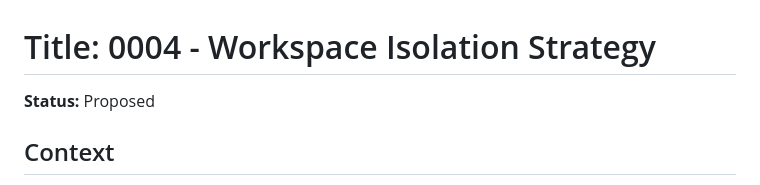
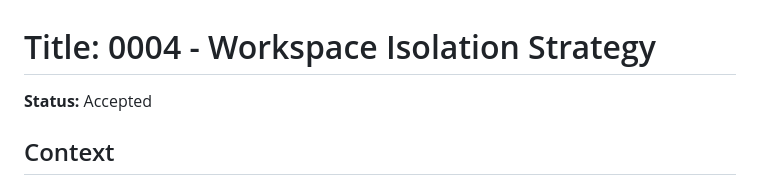
Before and after one commit to soulstrop/pi-agent-space, a Markdown page: docs/adrs/0004-workspace-isolation.md, the part around the change. GitHub-like rendering.

Commit message:
docs(adr): accept ADR 0004 — workspace isolation strategy
Promote from Proposed to Accepted after morning review. Decision
unchanged: tmpdir copy for v1, with reconsider triggers for
concurrent trials, untrusted problems, enterprise A/B,
resource leaks, or reproducibility-under-non-determinism.

Co-Authored-By: Claude Opus 4.7 <noreply@anthropic.com>

```diff
--- a/docs/adrs/0004-workspace-isolation.md
+++ b/docs/adrs/0004-workspace-isolation.md
@@ -1,6 +1,6 @@
 # Title: 0004 - Workspace Isolation Strategy
 
-**Status:** Proposed
+**Status:** Accepted
 
 ## Context
 
```
